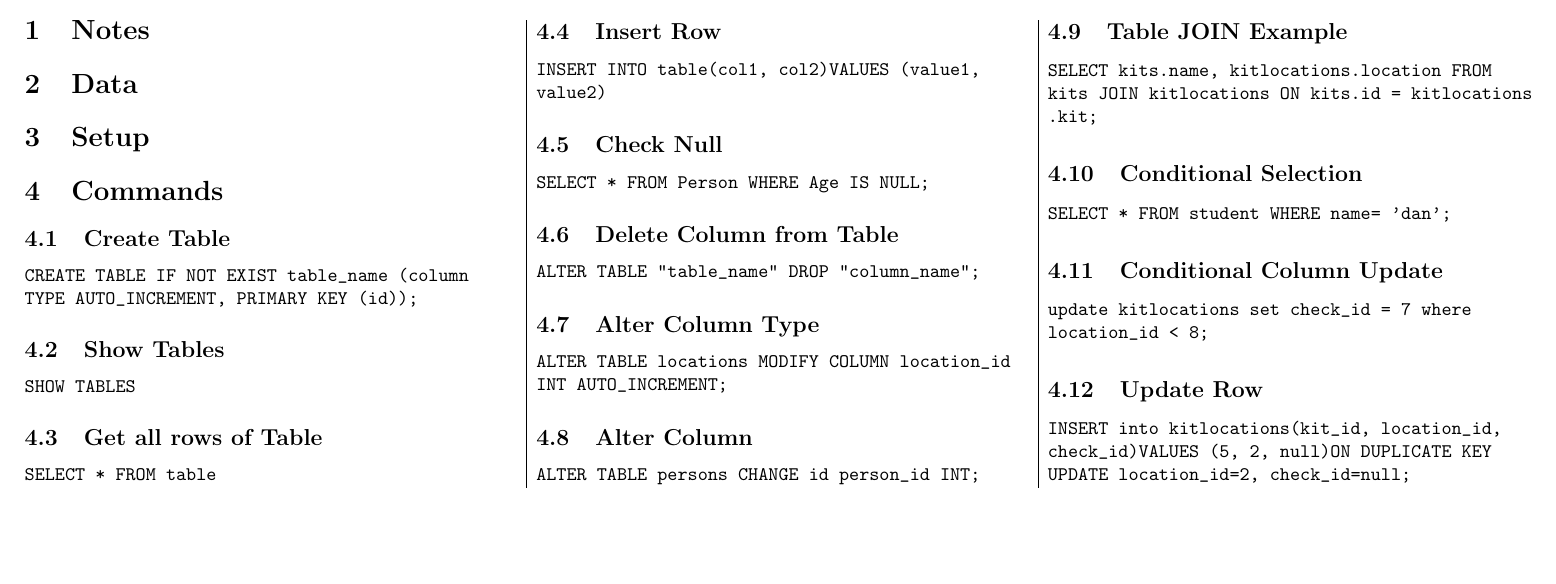
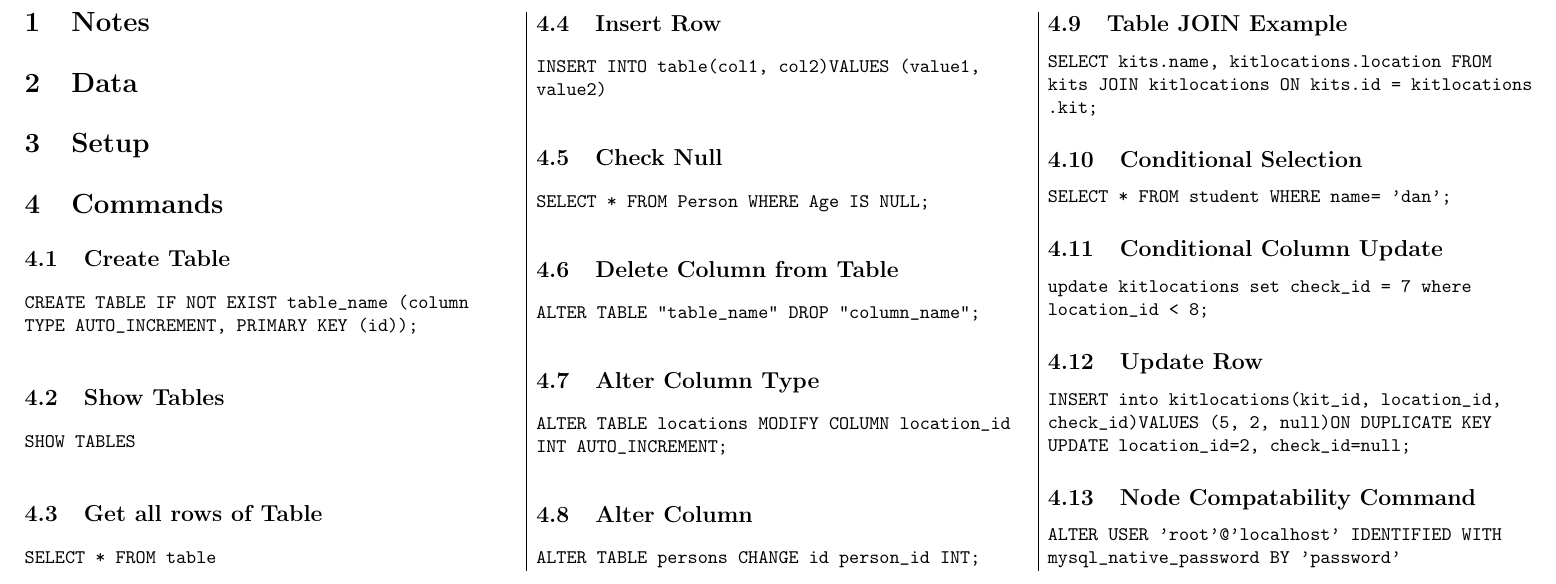
Before and after one commit to jackcmason/cheatsheets, a LaTeX document (sql/sql.tex): part of the page, cut so that both start at the same text, the shorter picture padded with empty space. Compiled offline with pdfLaTeX.

Commit message:
added node compatibility command

```diff
--- a/sql/sql.tex
+++ b/sql/sql.tex
@@ -58,5 +58,8 @@
 \subsection{Update Row}
 \lstinline|INSERT into kitlocations(kit_id, location_id, check_id) VALUES (5, 2, null) ON DUPLICATE KEY UPDATE location_id=2, check_id=null;|
 
+\subsection{Node Compatability Command}
+\lstinline|ALTER USER 'root'@'localhost' IDENTIFIED WITH mysql_native_password BY 'password'|
+
 \end{multicols}
 \end{document}
```
